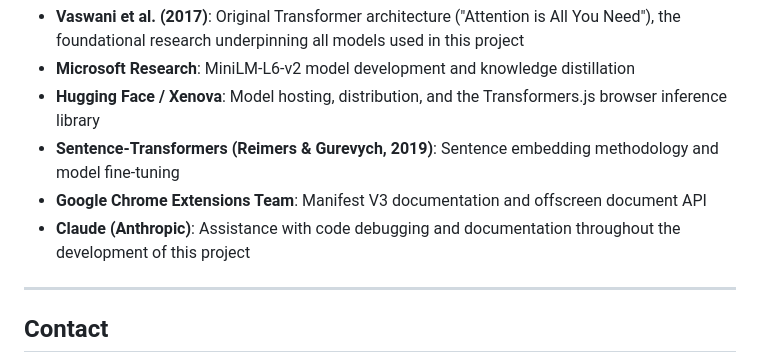
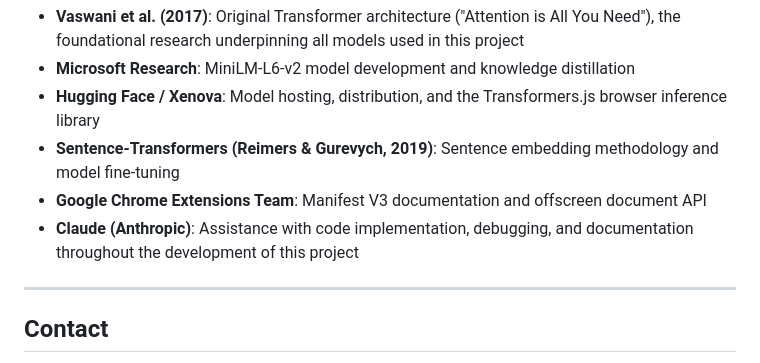
Before and after one commit to Mikolaj-Janowski/youtube-ai-blocker, a Markdown page: README.md, the part around the change. Rendered like a GitHub page.

Commit message:
Acknowledgments

```diff
--- a/README.md
+++ b/README.md
@@ -646,7 +646,7 @@ This project is licensed under the MIT License - see the LICENSE file for detail
 - **Hugging Face / Xenova**: Model hosting, distribution, and the Transformers.js browser inference library
 - **Sentence-Transformers (Reimers & Gurevych, 2019)**: Sentence embedding methodology and model fine-tuning
 - **Google Chrome Extensions Team**: Manifest V3 documentation and offscreen document API
-- **Claude (Anthropic)**: Assistance with code debugging and documentation throughout the development of this project
+- **Claude (Anthropic)**: Assistance with code implementation, debugging, and documentation throughout the development of this project
 
 ---
 
```
